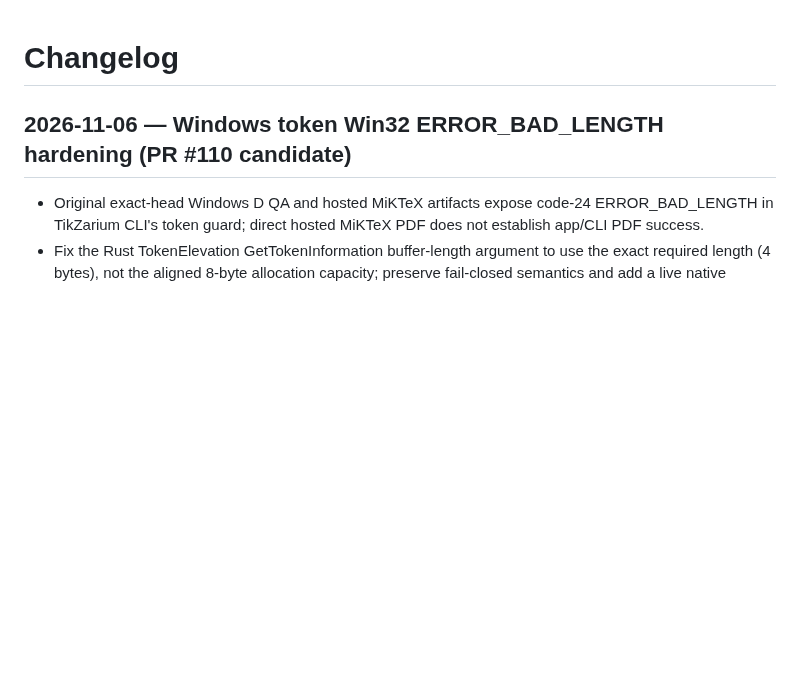
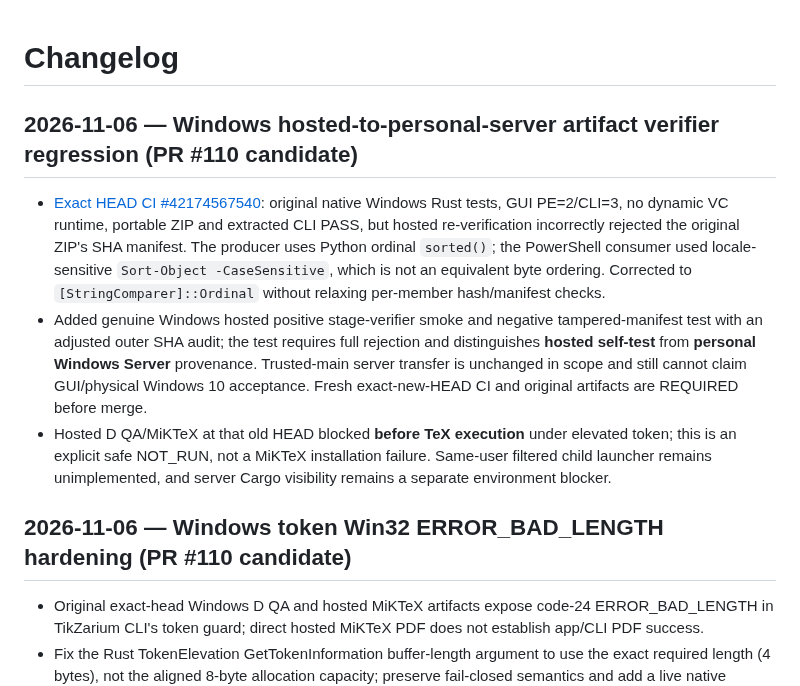
Before and after one commit to i-shutov/tikzarium, a Markdown page: CHANGELOG.md, the part around the change. Rendered like a GitHub page; blank space fills up the shorter version.

Commit message:
docs(windows): record CI artifact verifier failure, secure barriers and new regression

```diff
--- a/CHANGELOG.md
+++ b/CHANGELOG.md
@@ -1,4 +1,10 @@
 # Changelog
+
+## 2026-11-06 — Windows hosted-to-personal-server artifact verifier regression (PR #110 candidate)
+
+- [Exact HEAD CI #42174567540](https://github.com/i-shutov/tikzarium/actions/runs/42174567540): original native Windows Rust tests, GUI PE=2/CLI=3, no dynamic VC runtime, portable ZIP and extracted CLI PASS, but hosted re-verification incorrectly rejected the original ZIP's SHA manifest. The producer uses Python ordinal `sorted()`; the PowerShell consumer used locale-sensitive `Sort-Object -CaseSensitive`, which is not an equivalent byte ordering. Corrected to `[StringComparer]::Ordinal` without relaxing per-member hash/manifest checks.
+- Added genuine Windows hosted positive stage-verifier smoke and negative tampered-manifest test with an adjusted outer SHA audit; the test requires full rejection and distinguishes **hosted self-test** from **personal Windows Server** provenance. Trusted-main server transfer is unchanged in scope and still cannot claim GUI/physical Windows 10 acceptance. Fresh exact-new-HEAD CI and original artifacts are REQUIRED before merge.
+- Hosted D QA/MiKTeX at that old HEAD blocked **before TeX execution** under elevated token; this is an explicit safe NOT_RUN, not a MiKTeX installation failure. Same-user filtered child launcher remains unimplemented, and server Cargo visibility remains a separate environment blocker.
 
 ## 2026-11-06 — Windows token Win32 ERROR_BAD_LENGTH hardening (PR #110 candidate)
 
```
